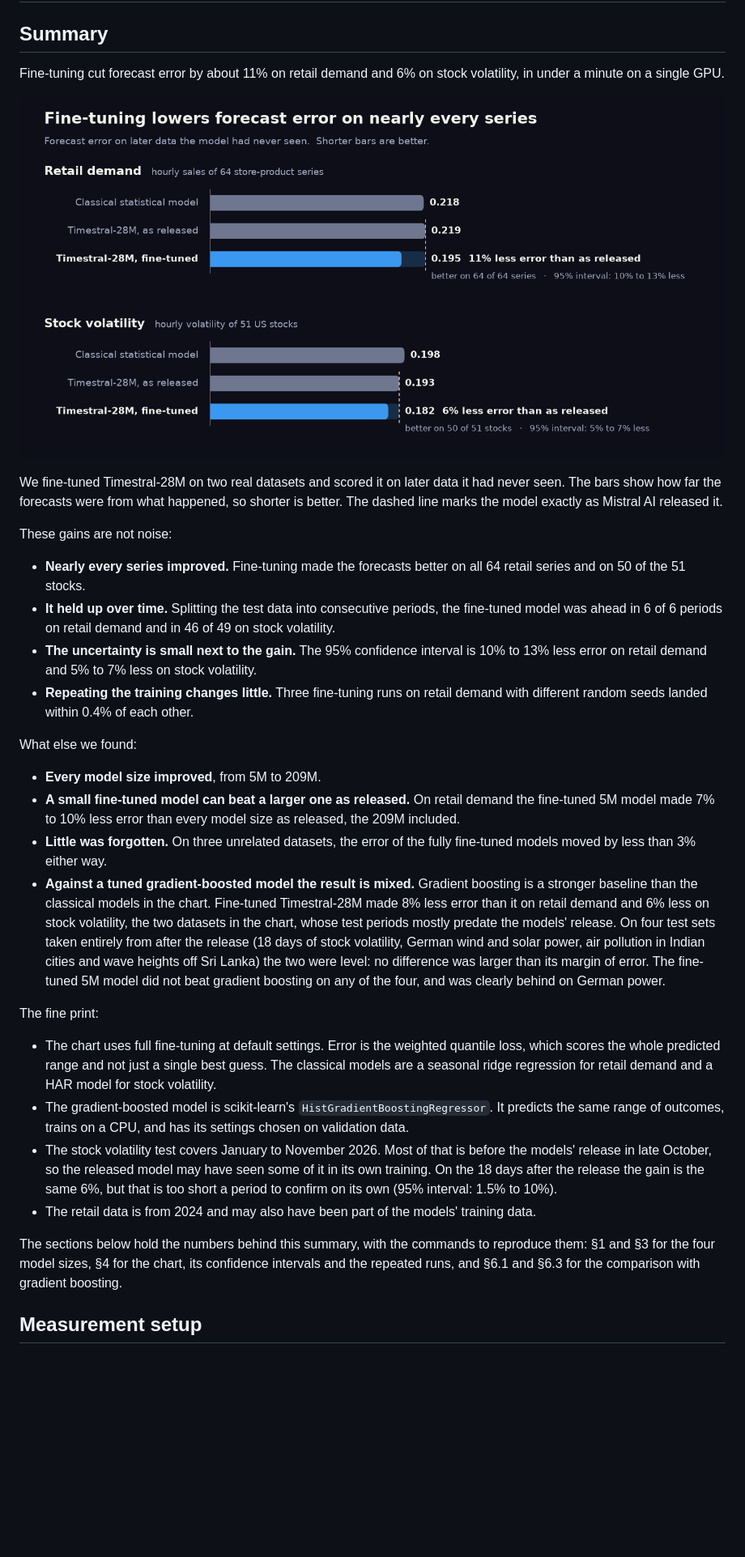
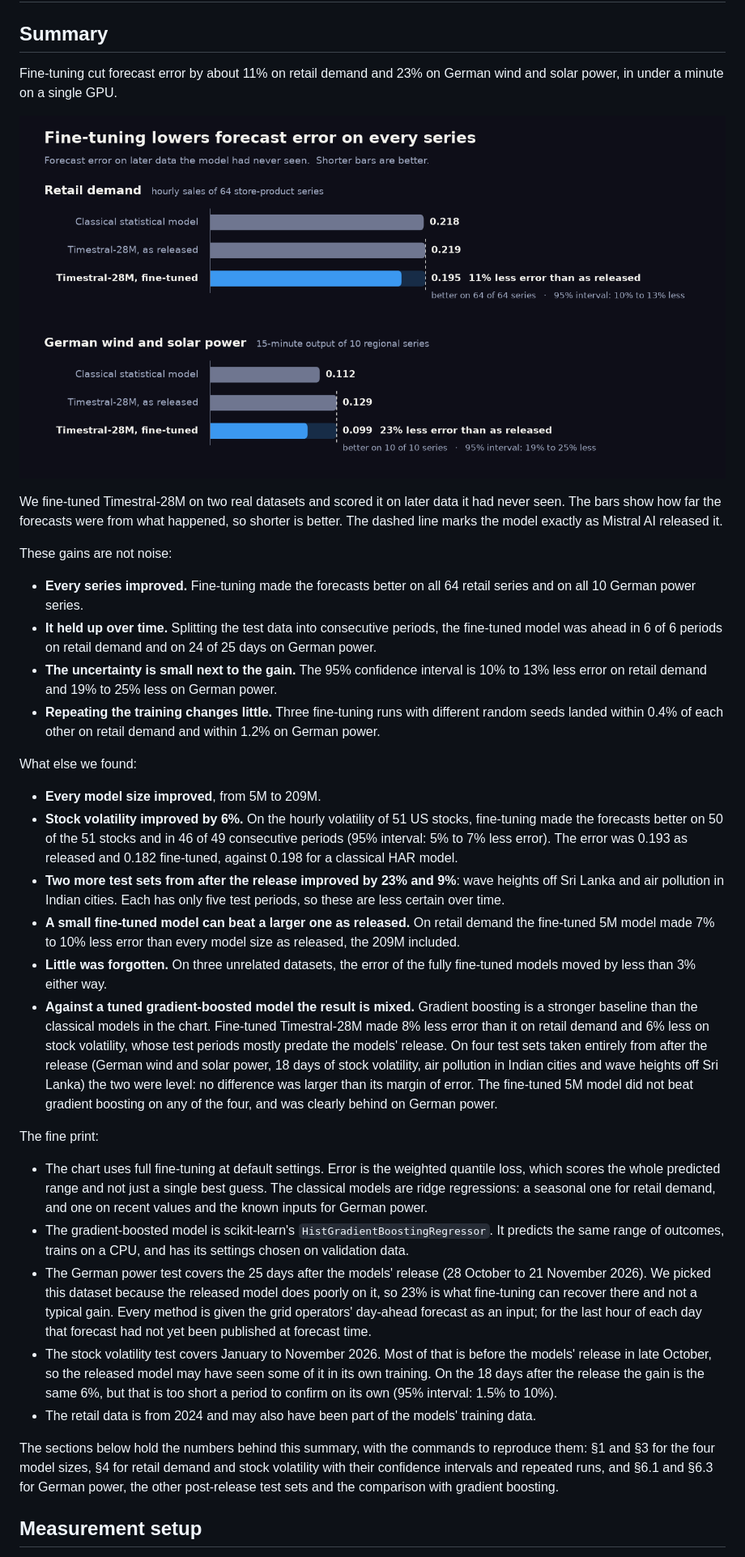
Before and after one commit to eyenoticeall/timestral-tune, a Markdown page: docs/BENCHMARKS.md, the part around one of its changes. Shown at 81% size. Rendered like a GitHub page; pictures changed too: assets/results.png; blank space fills up the shorter version.

```diff
--- a/docs/BENCHMARKS.md
+++ b/docs/BENCHMARKS.md
@@ -2,6 +2,6 @@
 
 ## Summary
 
-Fine-tuning cut forecast error by about 11% on retail demand and 6% on stock volatility, in under a
-minute on a single GPU.
+Fine-tuning cut forecast error by about 11% on retail demand and 23% on German wind and solar power,
+in under a minute on a single GPU.
 
@@ -13,37 +13,48 @@ the model exactly as Mistral AI released it.
 
 These gains are not noise:
 
-- **Nearly every series improved.** Fine-tuning made the forecasts better on all 64 retail series and
-  on 50 of the 51 stocks.
+- **Every series improved.** Fine-tuning made the forecasts better on all 64 retail series and on all
+  10 German power series.
 - **It held up over time.** Splitting the test data into consecutive periods, the fine-tuned model was
-  ahead in 6 of 6 periods on retail demand and in 46 of 49 on stock volatility.
+  ahead in 6 of 6 periods on retail demand and on 24 of 25 days on German power.
 - **The uncertainty is small next to the gain.** The 95% confidence interval is 10% to 13% less error
-  on retail demand and 5% to 7% less on stock volatility.
-- **Repeating the training changes little.** Three fine-tuning runs on retail demand with different
-  random seeds landed within 0.4% of each other.
+  on retail demand and 19% to 25% less on German power.
+- **Repeating the training changes little.** Three fine-tuning runs with different random seeds landed
+  within 0.4% of each other on retail demand and within 1.2% on German power.
 
 What else we found:
 
 - **Every model size improved**, from 5M to 209M.
+- **Stock volatility improved by 6%.** On the hourly volatility of 51 US stocks, fine-tuning made the
+  forecasts better on 50 of the 51 stocks and in 46 of 49 consecutive periods (95% interval: 5% to 7%
+  less error). The error was 0.193 as released and 0.182 fine-tuned, against 0.198 for a classical HAR
+  model.
+- **Two more test sets from after the release improved by 23% and 9%**: wave heights off Sri Lanka and
+  air pollution in Indian cities. Each has only five test periods, so these are less certain over time.
 - **A small fine-tuned model can beat a larger one as released.** On retail demand the fine-tuned 5M
   model made 7% to 10% less error than every model size as released, the 209M included.
 - **Little was forgotten.** On three unrelated datasets, the error of the fully fine-tuned models moved
   by less than 3% either way.
 - **Against a tuned gradient-boosted model the result is mixed.** Gradient boosting is a stronger
   baseline than the classical models in the chart. Fine-tuned Timestral-28M made 8% less error than it
-  on retail demand and 6% less on stock volatility, the two datasets in the chart, whose test periods
-  mostly predate the models' release. On four test sets taken entirely from after the release (18 days
-  of stock volatility, German wind and solar power, air pollution in Indian cities and wave heights off
-  Sri Lanka) the two were level: no difference was larger than its margin of error. The fine-tuned 5M
-  model did not beat gradient boosting on any of the four, and was clearly behind on German power.
+  on retail demand and 6% less on stock volatility, whose test periods mostly predate the models'
+  release. On four test sets taken entirely from after the release (German wind and solar power, 18
+  days of stock volatility, air pollution in Indian cities and wave heights off Sri Lanka) the two were
+  level: no difference was larger than its margin of error. The fine-tuned 5M model did not beat
+  gradient boosting on any of the four, and was clearly behind on German power.
 
 The fine print:
 
 - The chart uses full fine-tuning at default settings. Error is the weighted quantile loss, which
-  scores the whole predicted range and not just a single best guess. The classical models are a
-  seasonal ridge regression for retail demand and a HAR model for stock volatility.
+  scores the whole predicted range and not just a single best guess. The classical models are ridge
+  regressions: a seasonal one for retail demand, and one on recent values and the known inputs for
+  German power.
 - The gradient-boosted model is scikit-learn's `HistGradientBoostingRegressor`. It predicts the same
   range of outcomes, trains on a CPU, and has its settings chosen on validation data.
+- The German power test covers the 25 days after the models' release (28 October to 21 November 2026).
+  We picked this dataset because the released model does poorly on it, so 23% is what fine-tuning can
+  recover there and not a typical gain. Every method is given the grid operators' day-ahead forecast as
+  an input; for the last hour of each day that forecast had not yet been published at forecast time.
 - The stock volatility test covers January to November 2026. Most of that is before the models'
   release in late October, so the released model may have seen some of it in its own training. On the
   18 days after the release the gain is the same 6%, but that is too short a period to confirm on its
@@ -51,8 +62,9 @@ The fine print:
 - The retail data is from 2024 and may also have been part of the models' training data.
 
 The sections below hold the numbers behind this summary, with the commands to reproduce them: §1 and §3
-for the four model sizes, §4 for the chart, its confidence intervals and the repeated runs, and §6.1 and
-§6.3 for the comparison with gradient boosting.
+for the four model sizes, §4 for retail demand and stock volatility with their confidence intervals and
+repeated runs, and §6.1 and §6.3 for German power, the other post-release test sets and the comparison
+with gradient boosting.
 
 ## Measurement setup
 
```
Also changed, not shown: other parts of docs/BENCHMARKS.md (+1 -1 lines), README.md (+9 -8 lines), 1 other file.
